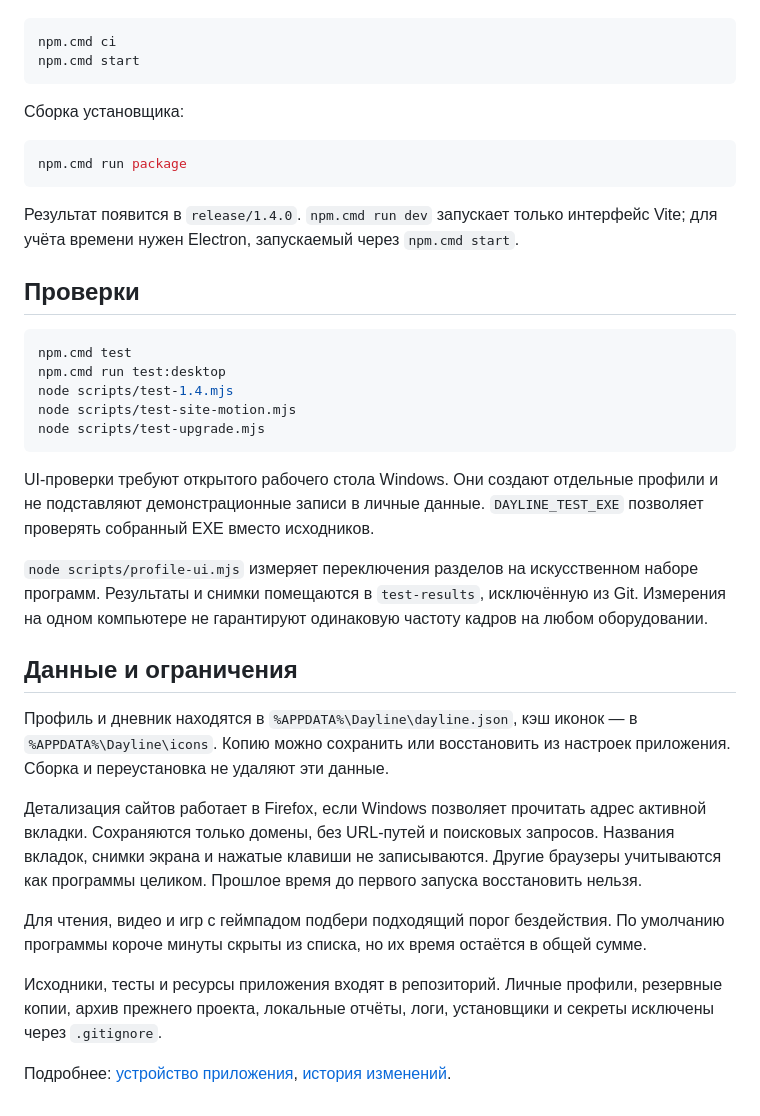
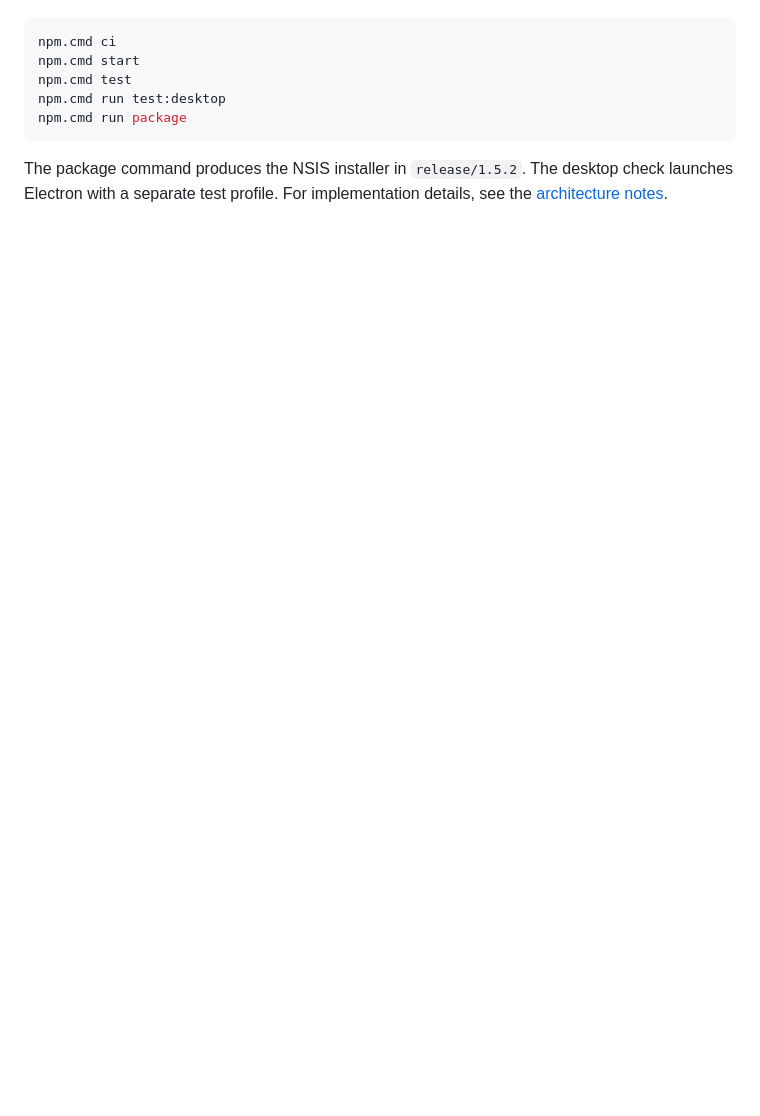
Before and after one commit to whitcore/DayLine, a Markdown page: README.md, the part around one of its changes. Drawn GitHub-style; blank space fills up the shorter version.

````diff
--- a/README.md
+++ b/README.md
@@ -30,38 +53,9 @@ Dayline считает время окна на переднем плане: Tel
 ```powershell
 npm.cmd ci
 npm.cmd start
-```
-
-Сборка установщика:
-
-```powershell
+npm.cmd test
+npm.cmd run test:desktop
 npm.cmd run package
 ```
 
-Результат появится в `release/1.4.0`. `npm.cmd run dev` запускает только интерфейс Vite; для учёта времени нужен Electron, запускаемый через `npm.cmd start`.
-
-## Проверки
-
-```powershell
-npm.cmd test
-npm.cmd run test:desktop
-node scripts/test-1.4.mjs
-node scripts/test-site-motion.mjs
-node scripts/test-upgrade.mjs
-```
-
-UI-проверки требуют открытого рабочего стола Windows. Они создают отдельные профили и не подставляют демонстрационные записи в личные данные. `DAYLINE_TEST_EXE` позволяет проверять собранный EXE вместо исходников.
-
-`node scripts/profile-ui.mjs` измеряет переключения разделов на искусственном наборе программ. Результаты и снимки помещаются в `test-results`, исключённую из Git. Измерения на одном компьютере не гарантируют одинаковую частоту кадров на любом оборудовании.
-
-## Данные и ограничения
-
-Профиль и дневник находятся в `%APPDATA%\Dayline\dayline.json`, кэш иконок — в `%APPDATA%\Dayline\icons`. Копию можно сохранить или восстановить из настроек приложения. Сборка и переустановка не удаляют эти данные.
-
-Детализация сайтов работает в Firefox, если Windows позволяет прочитать адрес активной вкладки. Сохраняются только домены, без URL-путей и поисковых запросов. Названия вкладок, снимки экрана и нажатые клавиши не записываются. Другие браузеры учитываются как программы целиком. Прошлое время до первого запуска восстановить нельзя.
-
-Для чтения, видео и игр с геймпадом подбери подходящий порог бездействия. По умолчанию программы короче минуты скрыты из списка, но их время остаётся в общей сумме.
-
-Исходники, тесты и ресурсы приложения входят в репозиторий. Личные профили, резервные копии, архив прежнего проекта, локальные отчёты, логи, установщики и секреты исключены через `.gitignore`.
-
-Подробнее: [устройство приложения](docs/ARCHITECTURE.md), [история изменений](CHANGELOG.md).
+The package command produces the NSIS installer in `release/1.5.2`. The desktop check launches Electron with a separate test profile. For implementation details, see the [architecture notes](docs/ARCHITECTURE.md).
````
Also changed, not shown: other parts of README.md (+41 -18 lines), CHANGELOG.md (+17 -1 lines), docs/screenshots/dayline-cover.png (added), docs/screenshots/firefox.png (added), docs/screenshots/journal.png (added), docs/screenshots/statistics.png (added), docs/screenshots/themes.png (added), docs/screenshots/today.png (added).
